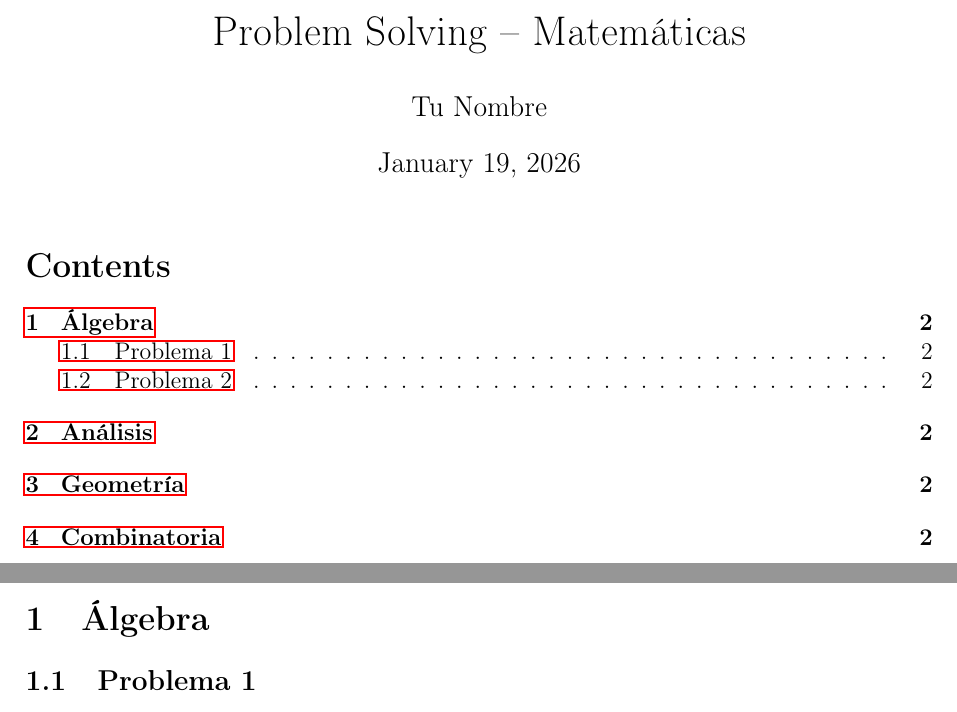
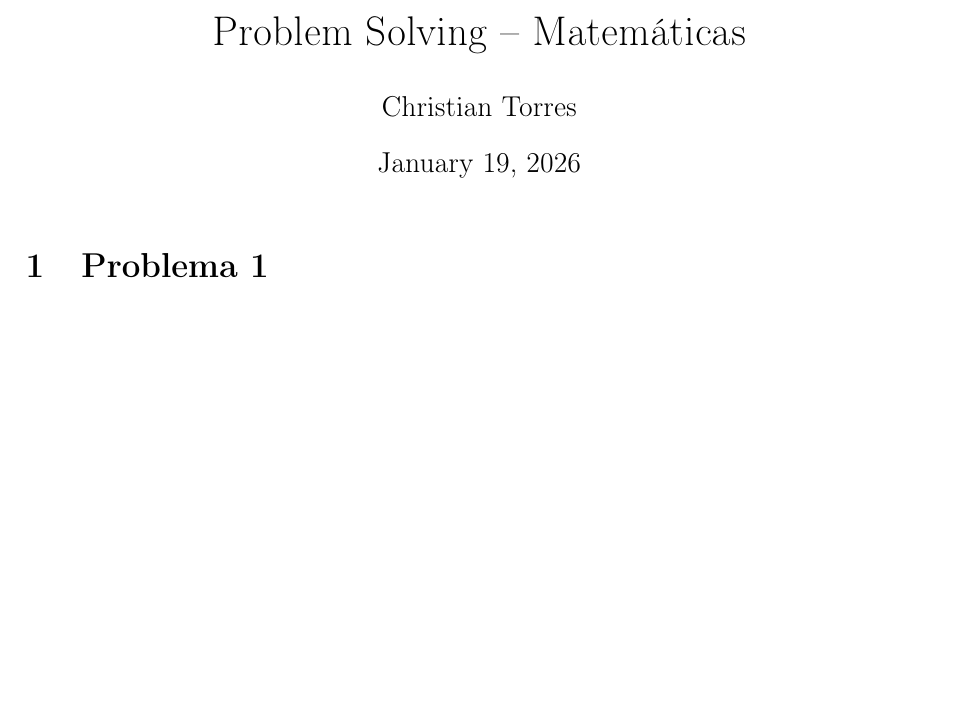
Before and after one commit to Christian-2007-ES/math-problem-solving, a LaTeX document (LaTeX/problems/algebra/algebrap1.tex): two parts of pages 1 and 2 of 2 before the commit and part of the page after it, the two joined at a grey line, cut so that both start at the same text, the shorter picture padded with empty space. Compiled offline with pdfLaTeX.

Commit message:
document.tex renovado

```diff
--- a/LaTeX/problems/algebra/algebrap1.tex
+++ b/LaTeX/problems/algebra/algebrap1.tex
@@ -11,19 +11,14 @@
 
 % Título
 \title{Problem Solving – Matemáticas}
-\author{Tu Nombre}
+\author{Christian Torres}
 \date{\today}
 
 \begin{document}
 
 	\maketitle
 
-	\tableofcontents
-	\newpage
-
-	\section{Álgebra}
-
-	\subsection{Problema 1}
+	\section{Problema 1}
 	Sea \(x \in \mathbb{R}\) tal que
 	\[
 	x^2 + 3x + 2 = 0
```
Also changed, not shown: LaTeX/problems/algebra/algebrap1.pdf (added), LaTeX/problems/algebra/algebrap1.tex (12 more changed lines).
